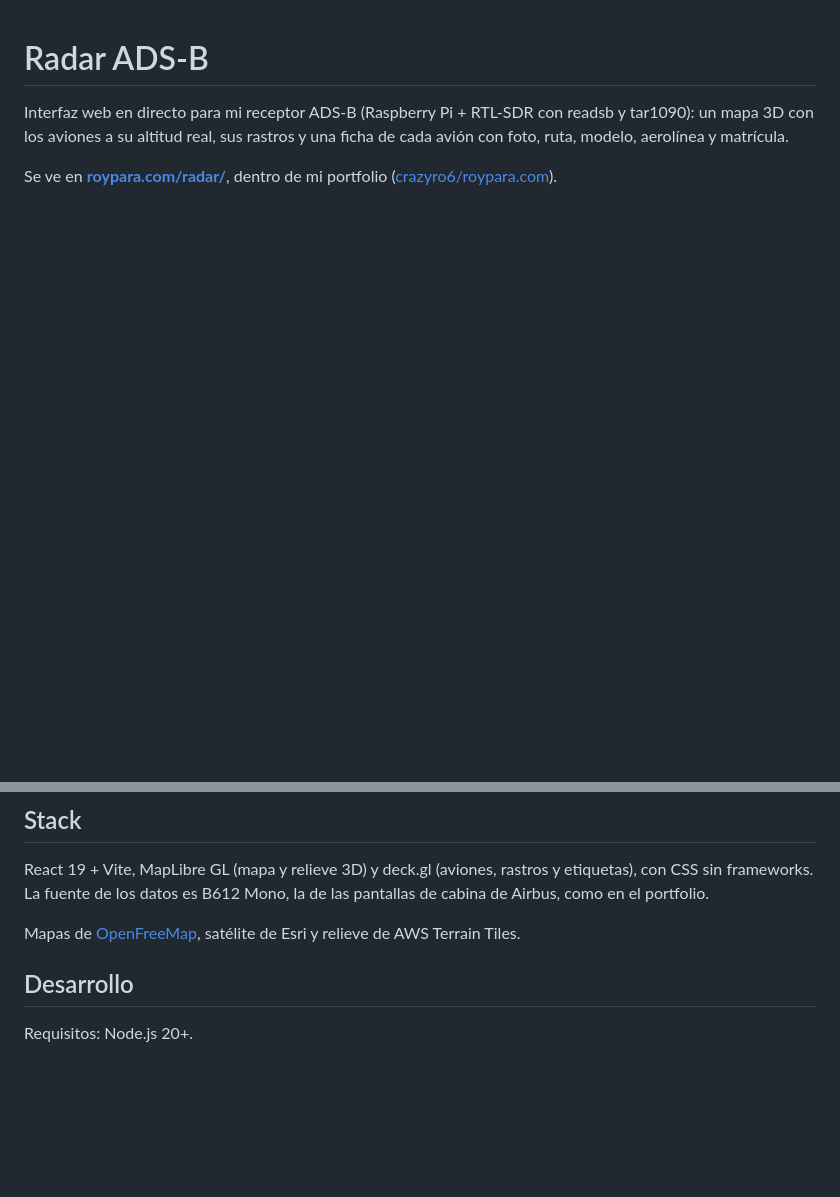
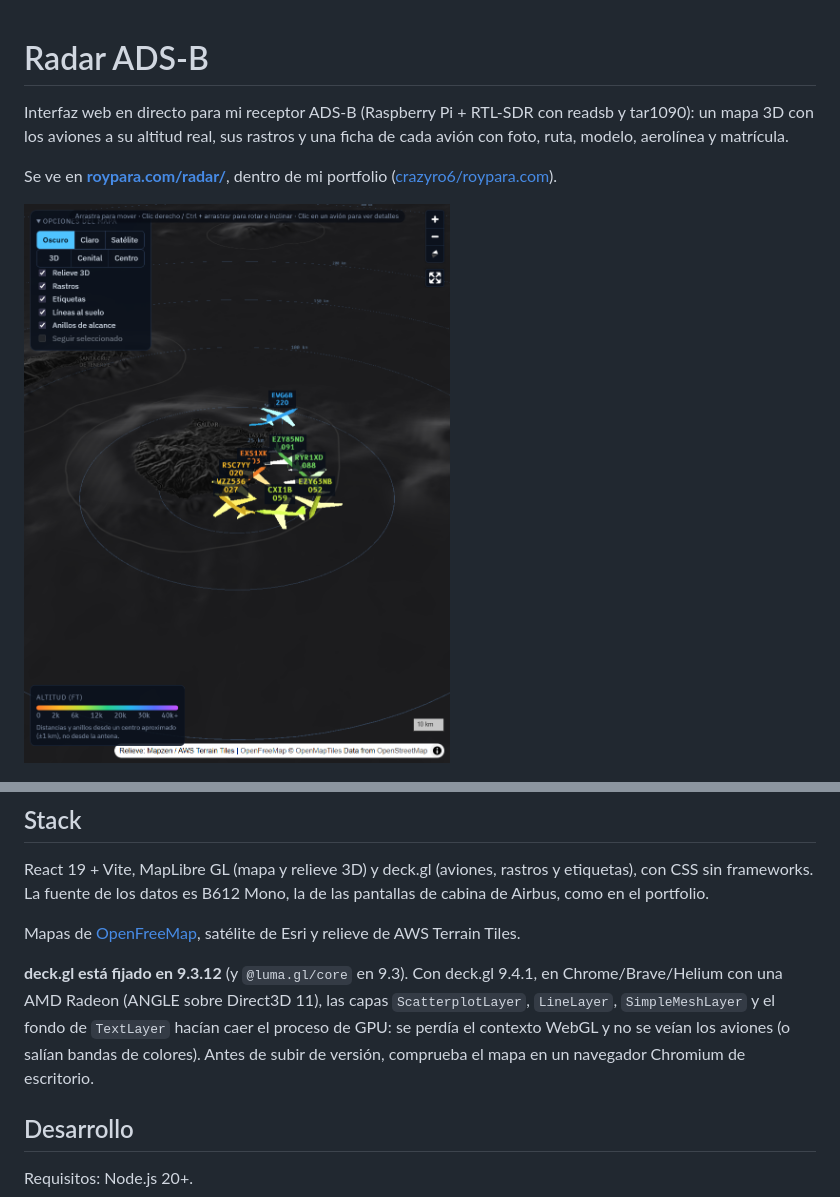
Before and after one commit to crazyro6/Fronted-Feeder-FR24, a Markdown page: README.md, 2 parts joined by grey strips. Rendered like a GitHub page; pictures changed too: docs/mapa.png (added); blank space fills up the shorter version.

Commit message:
Arregla el mapa 3D en Chromium con GPU AMD: deck.gl fijado en 9.3.12
Con deck.gl 9.4.1 (luma.gl 9.4), en Chrome/Brave/Helium sobre ANGLE D3D11 con
una Radeon, ScatterplotLayer, LineLayer, SimpleMeshLayer y el fondo de TextLayer
tiraban el proceso de GPU: contexto WebGL perdido, sin aviones o con bandas de
colores. Con 9.3.12 todas las capas se dibujan bien (probado en Helium, Brave y
el navegador de Claude, con relieve 3D).

También: captura del mapa en el README y nota sobre la versión fijada.

Co-Authored-By: Claude Opus 5.5 <noreply@anthropic.com>

```diff
--- a/README.md
+++ b/README.md
@@ -3,6 +3,8 @@
 Interfaz web en directo para mi receptor ADS-B (Raspberry Pi + RTL-SDR con readsb y tar1090): un mapa 3D con los aviones a su altitud real, sus rastros y una ficha de cada avión con foto, ruta, modelo, aerolínea y matrícula.
 
 Se ve en **[roypara.com/radar/](https://roypara.com/radar/)**, dentro de mi portfolio ([crazyro6/roypara.com](https://github.com/crazyro6/roypara.com)).
+
+![Mapa 3D sobre Gran Canaria con los aviones en vuelo a su altitud, coloreados por altitud, con indicativo, nivel de vuelo y anillos de alcance](docs/mapa.png)
 
 ![Ficha de un vuelo de Lanzarote a Gran Canaria: ruta con progreso y hora estimada de llegada, datos de vuelo, posición con brújula, perfil de altitud y velocidad, aeronave y recepción](docs/ficha.png)
 
@@ -36,6 +38,8 @@ React 19 + Vite, MapLibre GL (mapa y relieve 3D) y deck.gl (aviones, rastros y e
 
 Mapas de [OpenFreeMap](https://openfreemap.org), satélite de Esri y relieve de AWS Terrain Tiles.
 
+**deck.gl está fijado en 9.3.12** (y `@luma.gl/core` en 9.3). Con deck.gl 9.4.1, en Chrome/Brave/Helium con una AMD Radeon (ANGLE sobre Direct3D 11), las capas `ScatterplotLayer`, `LineLayer`, `SimpleMeshLayer` y el fondo de `TextLayer` hacían caer el proceso de GPU: se perdía el contexto WebGL y no se veían los aviones (o salían bandas de colores). Antes de subir de versión, comprueba el mapa en un navegador Chromium de escritorio.
+
 ## Desarrollo
 
 Requisitos: Node.js 20+.
```
Also changed, not shown: 2 other files.
